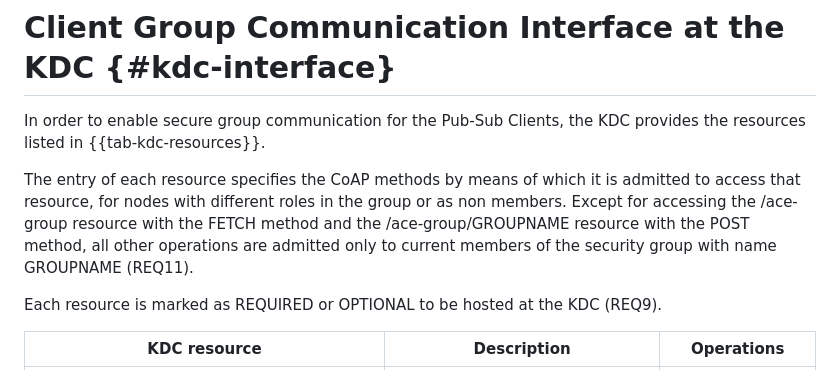
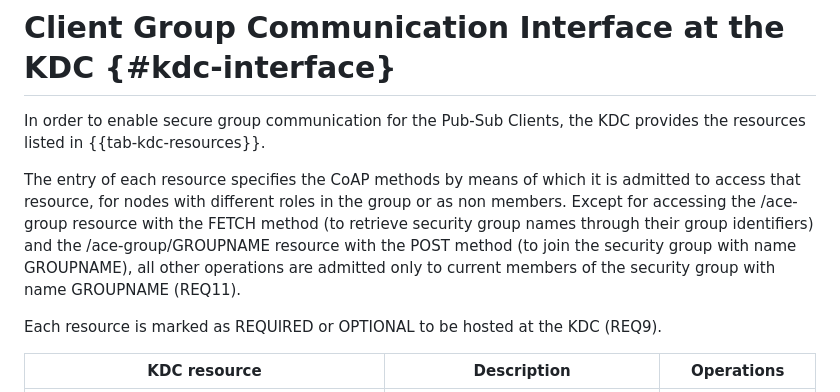
Before and after one commit to ace-wg/pubsub-profile, a Markdown page: draft-ietf-ace-coap-pubsub-profile.md, the part around the change. GitHub-like rendering.

Commit message:
Editorial

```diff
--- a/draft-ietf-ace-coap-pubsub-profile.md
+++ b/draft-ietf-ace-coap-pubsub-profile.md
@@ -441,7 +441,7 @@ This application profile does not define additional parameters to be used in the
 
 In order to enable secure group communication for the Pub-Sub Clients, the KDC provides the resources listed in {{tab-kdc-resources}}.
 
-The entry of each resource specifies the CoAP methods by means of which it is admitted to access that resource, for nodes with different roles in the group or as non members. Except for accessing the /ace-group resource with the FETCH method and the /ace-group/GROUPNAME resource with the POST method, all other operations are admitted only to current members of the security group with name GROUPNAME (REQ11).
+The entry of each resource specifies the CoAP methods by means of which it is admitted to access that resource, for nodes with different roles in the group or as non members. Except for accessing the /ace-group resource with the FETCH method (to retrieve security group names through their group identifiers) and the /ace-group/GROUPNAME resource with the POST method (to join the security group with name GROUPNAME), all other operations are admitted only to current members of the security group with name GROUPNAME (REQ11).
 
 Each resource is marked as REQUIRED or OPTIONAL to be hosted at the KDC (REQ9).
 
```
